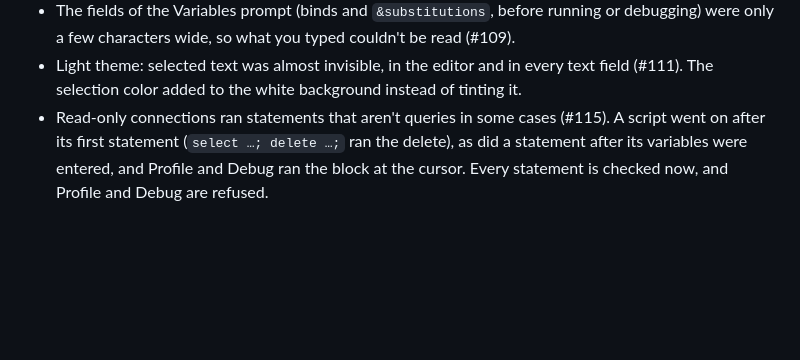
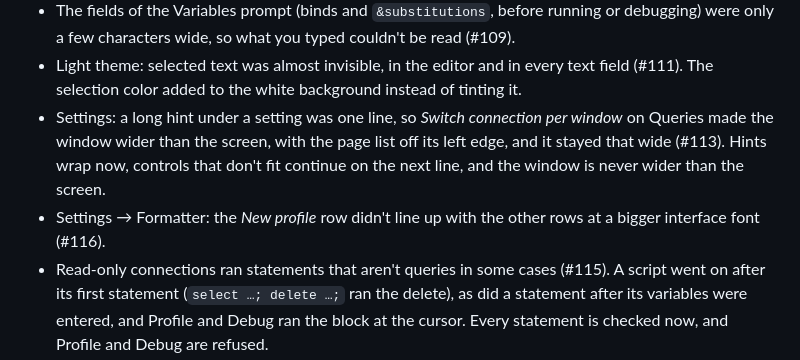
Before and after one commit to arubini44/pythia, a Markdown page: CHANGELOG.md, the part around the change. GitHub-like rendering; blank space fills up the shorter version.

Commit message:
Changelog: 0.7.0's Settings fixes, #113 and #116
Both went into 0.7.0 without an entry: long hints in Settings made the
window wider than the screen (#113), and the Formatter's New profile row
didn't line up at a bigger interface font (#116).

Co-Authored-By: Claude Opus 5.5 <noreply@anthropic.com>

```diff
--- a/CHANGELOG.md
+++ b/CHANGELOG.md
@@ -161,6 +161,13 @@ All notable changes to Pythia are documented here. The format follows
 - Light theme: selected text was almost invisible, in the editor and in
   every text field (#111). The selection color added to the white
   background instead of tinting it.
+- Settings: a long hint under a setting was one line, so *Switch
+  connection per window* on Queries made the window wider than the
+  screen, with the page list off its left edge, and it stayed that wide
+  (#113). Hints wrap now, controls that don't fit continue on the next
+  line, and the window is never wider than the screen.
+- Settings → Formatter: the *New profile* row didn't line up with the
+  other rows at a bigger interface font (#116).
 - Read-only connections ran statements that aren't queries in some cases
   (#115). A script went on after its first statement (`select …; delete
   …;` ran the delete), as did a statement after its variables were
```
